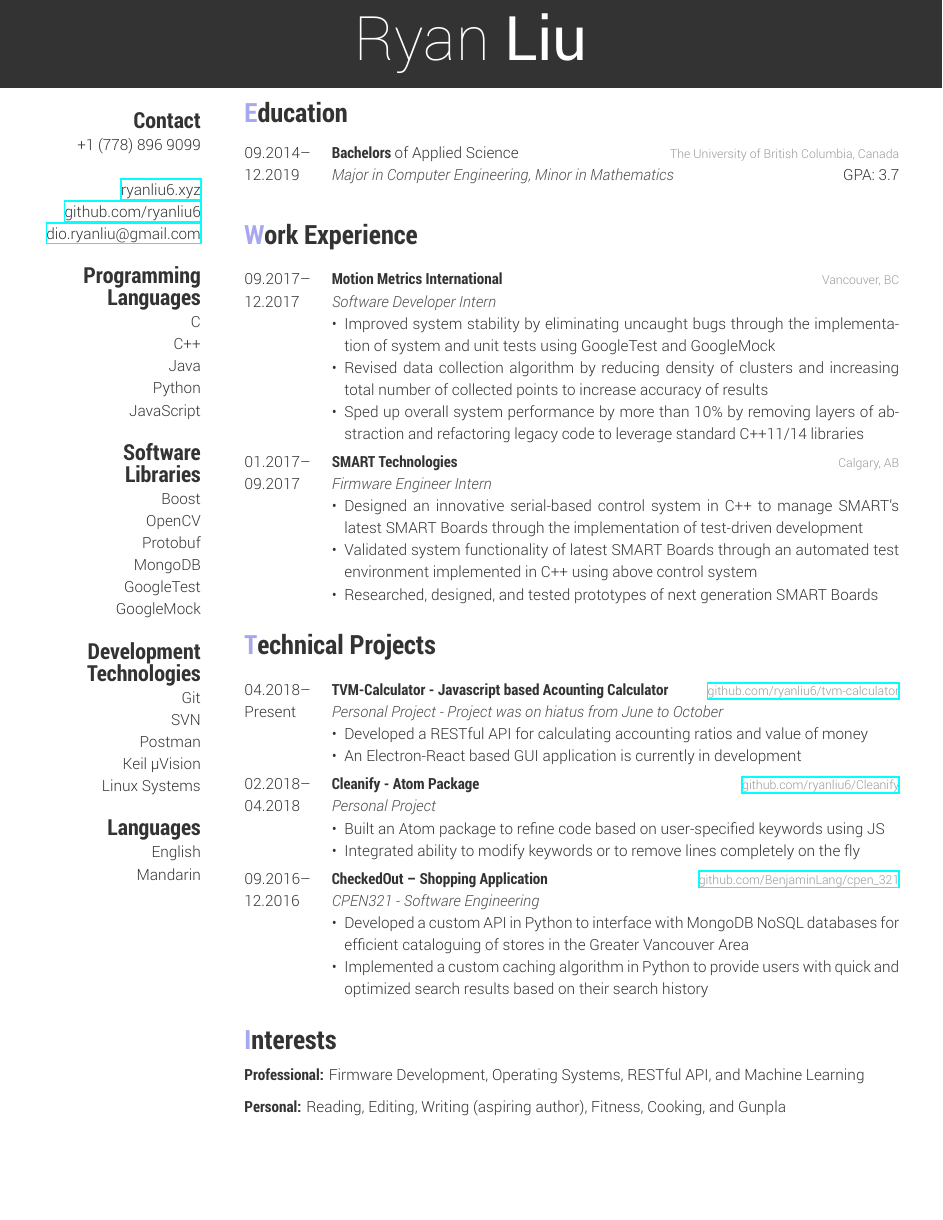
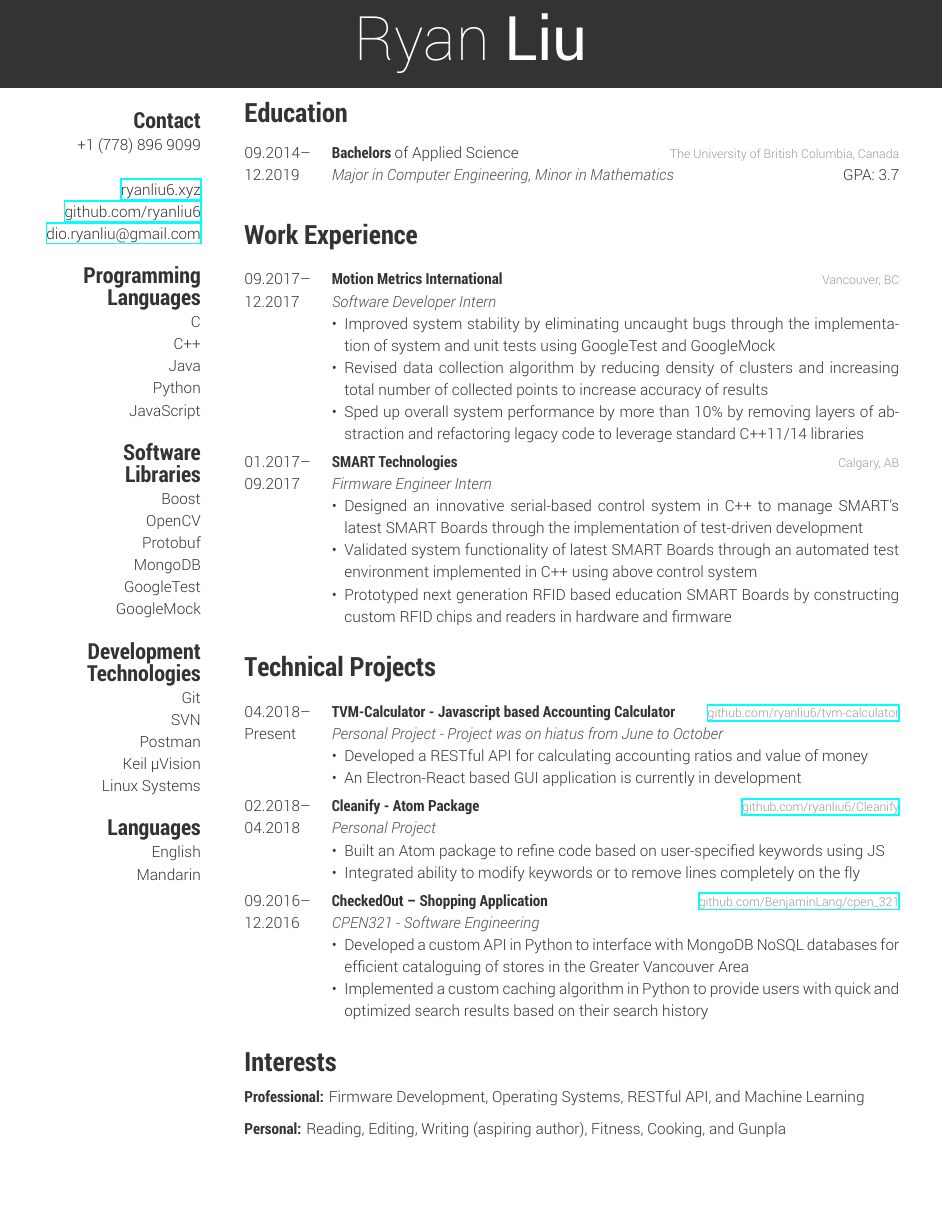
Before and after one commit to RyanLiu6/resume, a LaTeX CV (main.tex, which reads cv-style.cls): the whole page. The pictures show the PDF file Ryan_Liu_Resume.pdf that the author committed with the source.

Commit message:
Updating resume with new description

```diff
--- a/cv-style.cls
+++ b/cv-style.cls
@@ -127,13 +127,13 @@
   {%
     \color{%
       \ifcase\value{colorCounter}%
-        maincolour\or%
-        maincolour\or%
-        maincolour\or%
-        maincolour\or%
-        maincolour\or%
-        maincolour\else%
-        maincolour\fi%
+        darkgray\or%
+        darkgray\or%
+        darkgray\or%
+        darkgray\or%
+        darkgray\or%
+        darkgray\else%
+        darkgray\fi%
     } #1%
   }%
   \stepcounter{colorCounter}%
--- a/main.tex
+++ b/main.tex
@@ -25,7 +25,7 @@ C
 C++
 Java
 Python
-Javascript
+JavaScript
 \section{Software Libraries}
 Boost
 OpenCV
@@ -98,7 +98,7 @@ Mandarin
   \begin{itemize}[leftmargin=*]
     \item Designed an innovative serial-based control system in C++ to manage SMART's latest SMART Boards through the implementation of test-driven development
     \item Validated system functionality of latest SMART Boards through an automated test environment implemented in C++ using above control system
-    \item Researched, designed, and tested prototypes of next generation SMART Boards
+    \item Prototyped next generation RFID based education SMART Boards by constructing custom RFID chips and readers in hardware and firmware
   \end{itemize}}
 %------------------------------------------------
 
@@ -114,7 +114,7 @@ Mandarin
 %------------------------------------------------
 \entry
   {04.2018--Present}
-  {TVM-Calculator - Javascript based Acounting Calculator}
+  {TVM-Calculator - Javascript based Accounting Calculator}
   {\href{https://github.com/ryanliu6/tvm-calculator}{github.com/ryanliu6/tvm-calculator}}
   {\jobtitle{Personal Project - Project was on hiatus from June to October}
   \begin{itemize}[leftmargin=*]
```
Also changed, not shown: Ryan_Liu_Resume.pdf.
